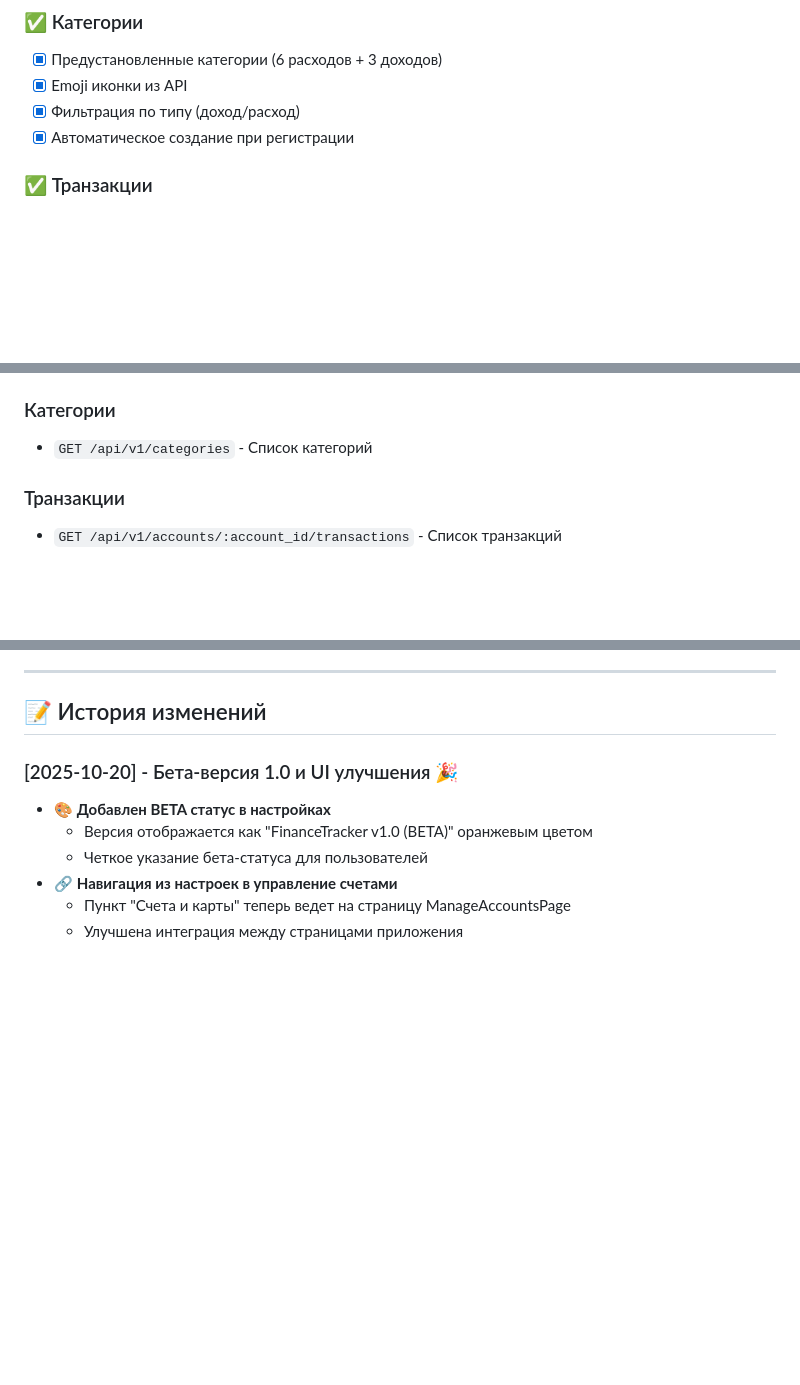
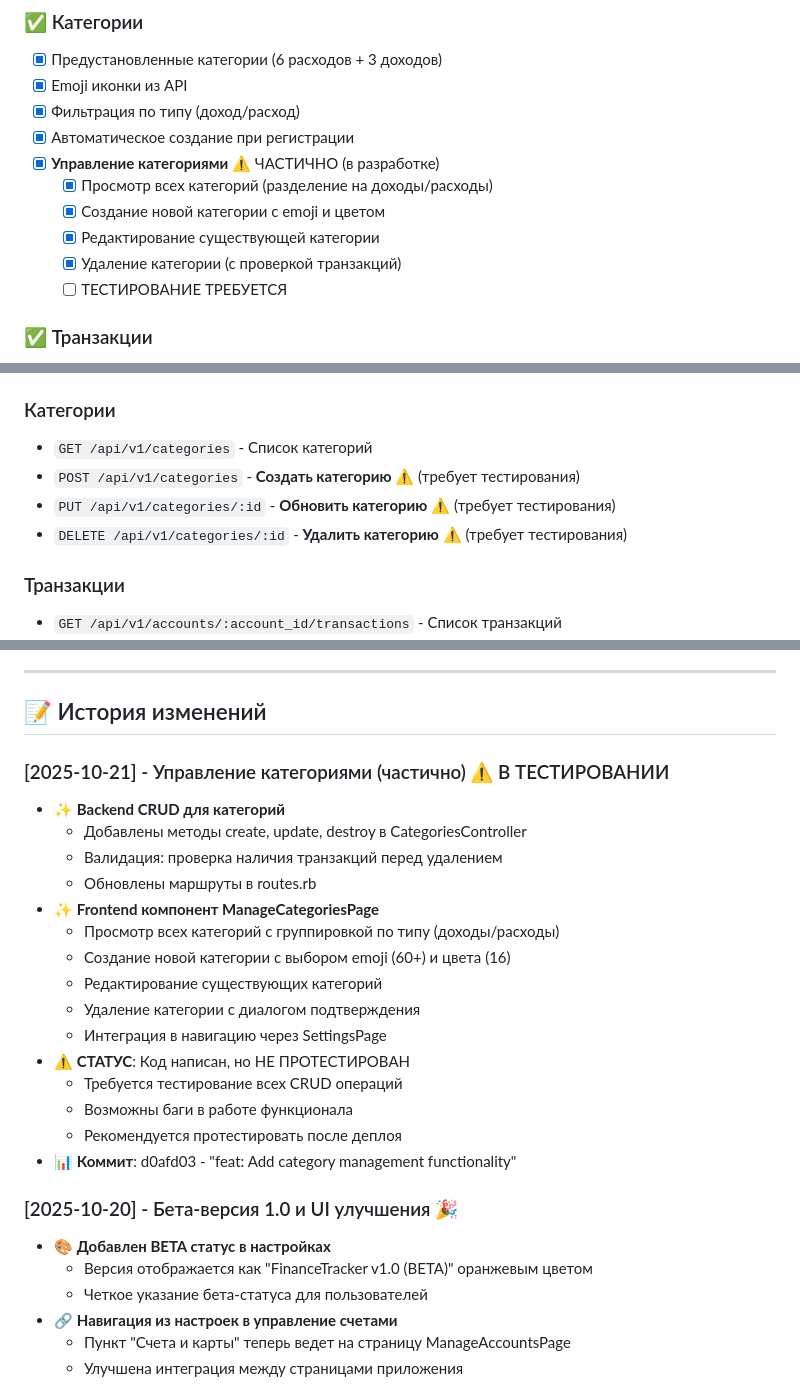
Before and after one commit to sa1to21/fintrack-vibe, a Markdown page: README.md, 3 parts joined by grey strips. Rendered like a GitHub page; blank space fills up the shorter version.

Commit message:
docs: Update README with category management status
- Add category management to features (marked as PARTIALLY COMPLETE)
- Add CRUD endpoints for categories (all marked as REQUIRING TESTING)
- Add ManageCategoriesPage to project structure
- Add changelog entry for 2025-10-21
- Mark status as IN TESTING with warning
- Update last modified date

Status: Code implemented but NOT TESTED yet

🤖 Generated with [Claude Code](https://claude.com/claude-code)

Co-Authored-By: Claude <noreply@anthropic.com>

```diff
--- a/README.md
+++ b/README.md
@@ -39,6 +39,12 @@
 - [x] Emoji иконки из API
 - [x] Фильтрация по типу (доход/расход)
 - [x] Автоматическое создание при регистрации
+- [x] **Управление категориями** ⚠️ ЧАСТИЧНО (в разработке)
+  - [x] Просмотр всех категорий (разделение на доходы/расходы)
+  - [x] Создание новой категории с emoji и цветом
+  - [x] Редактирование существующей категории
+  - [x] Удаление категории (с проверкой транзакций)
+  - [ ] ТЕСТИРОВАНИЕ ТРЕБУЕТСЯ
 
 ### ✅ Транзакции
 - [x] Создание операций (доход/расход)
@@ -256,6 +264,9 @@ VITE_API_URL=https://b0089b101bb1.ngrok-free.app/api/v1
 
 ### Категории
 - `GET /api/v1/categories` - Список категорий
+- `POST /api/v1/categories` - **Создать категорию** ⚠️ (требует тестирования)
+- `PUT /api/v1/categories/:id` - **Обновить категорию** ⚠️ (требует тестирования)
+- `DELETE /api/v1/categories/:id` - **Удалить категорию** ⚠️ (требует тестирования)
 
 ### Транзакции
 - `GET /api/v1/accounts/:account_id/transactions` - Список транзакций
@@ -413,6 +424,23 @@ VITE_API_URL=https://b0089b101bb1.ngrok-free.app/api/v1
 ---
 
 ## 📝 История изменений
+
+### [2025-10-21] - Управление категориями (частично) ⚠️ В ТЕСТИРОВАНИИ
+- ✨ **Backend CRUD для категорий**
+  - Добавлены методы create, update, destroy в CategoriesController
+  - Валидация: проверка наличия транзакций перед удалением
+  - Обновлены маршруты в routes.rb
+- ✨ **Frontend компонент ManageCategoriesPage**
+  - Просмотр всех категорий с группировкой по типу (доходы/расходы)
+  - Создание новой категории с выбором emoji (60+) и цвета (16)
+  - Редактирование существующих категорий
+  - Удаление категории с диалогом подтверждения
+  - Интеграция в навигацию через SettingsPage
+- ⚠️ **СТАТУС**: Код написан, но НЕ ПРОТЕСТИРОВАН
+  - Требуется тестирование всех CRUD операций
+  - Возможны баги в работе функционала
+  - Рекомендуется протестировать после деплоя
+- 📊 **Коммит**: d0afd03 - "feat: Add category management functionality"
 
 ### [2025-10-20] - Бета-версия 1.0 и UI улучшения 🎉
 - 🎨 **Добавлен BETA статус в настройках**
```
Also changed, not shown: other parts of README.md (+3 -1 lines).
